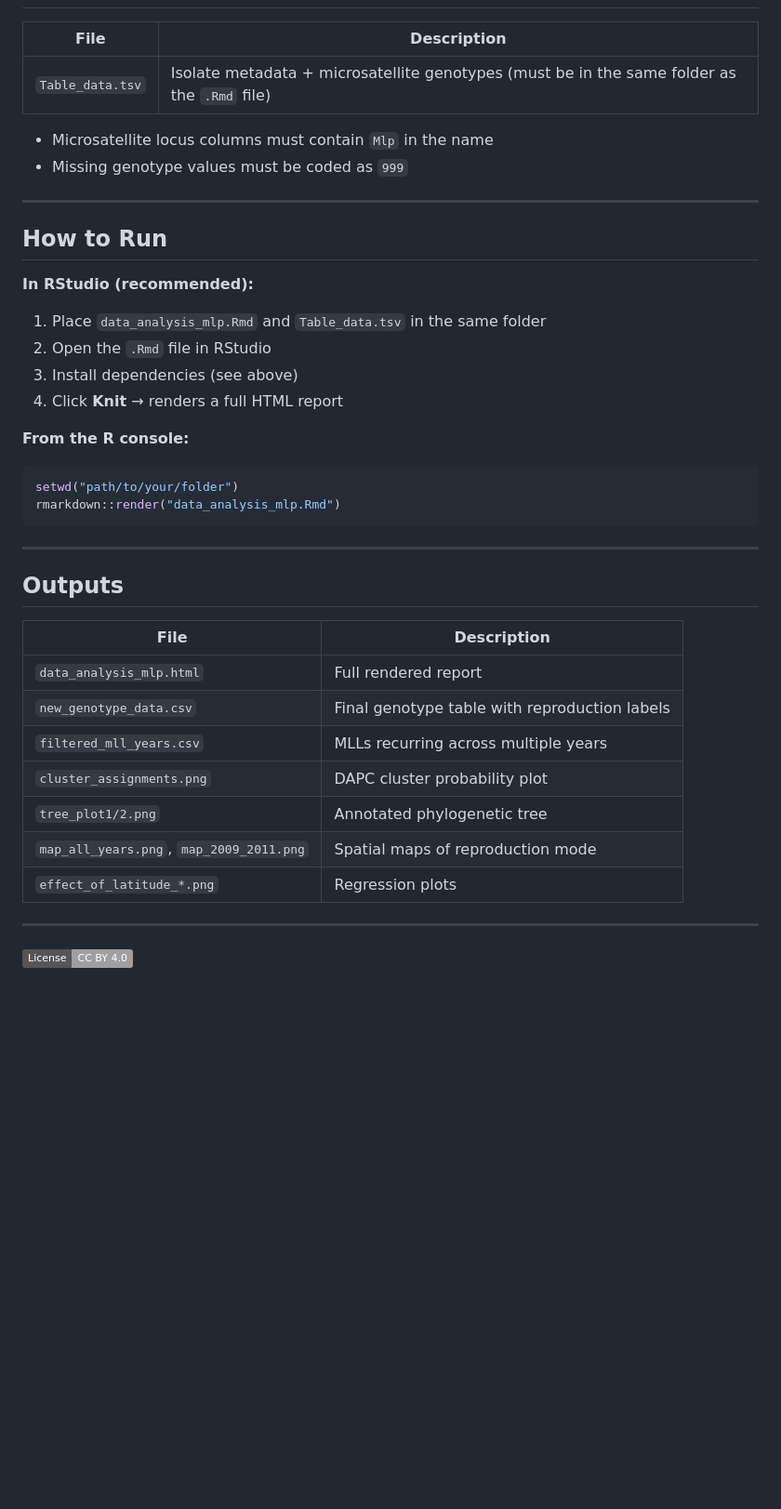
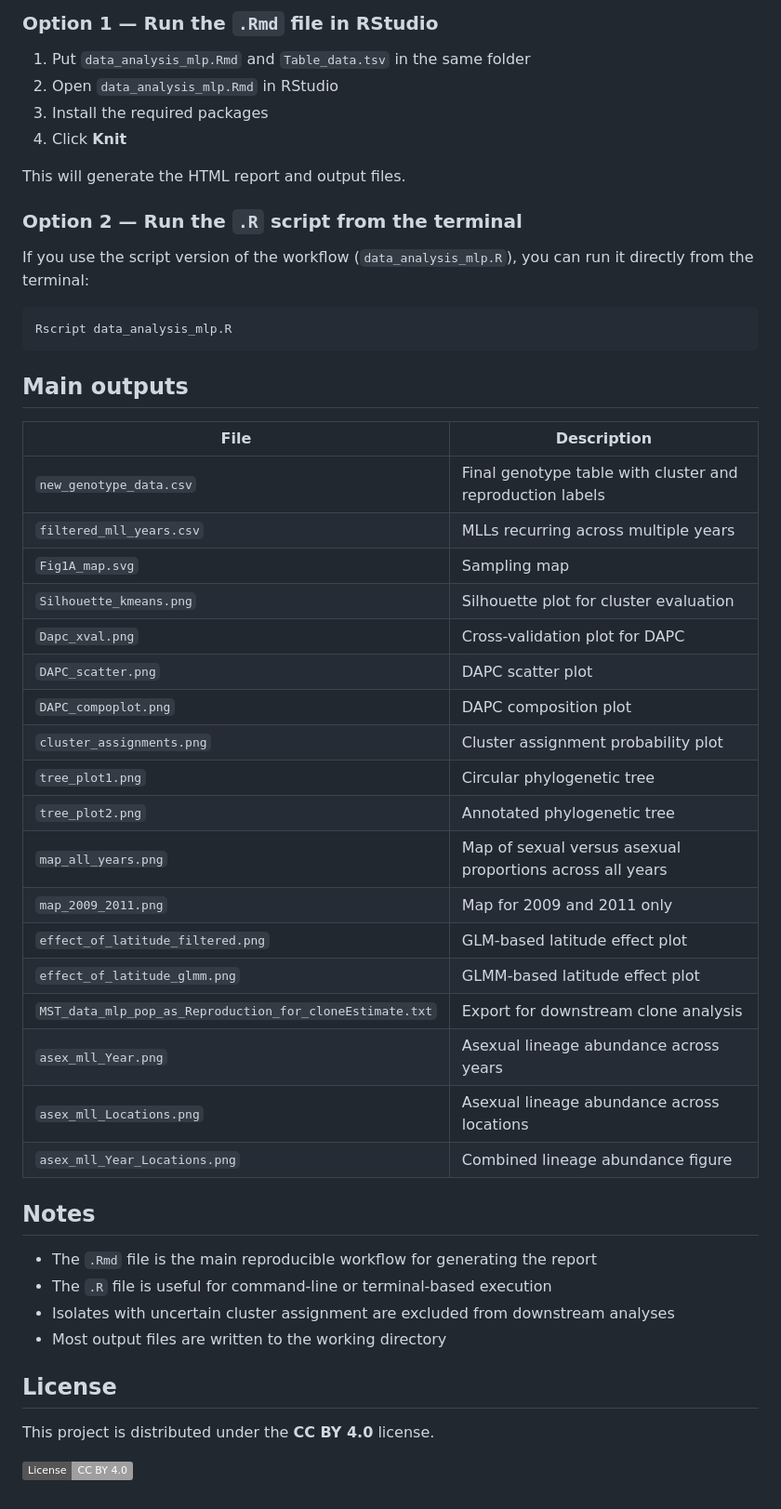
Before and after one commit to ammarabdalrahem/poplar_rust, a Markdown page: README.md, the part around one of its changes. Shown at 93% size. Drawn GitHub-style; badges without logos; blank space fills up the shorter version.

````diff
--- a/README.md
+++ b/README.md
@@ -54,41 +72,55 @@ BiocManager::install("ggtree")
+### Option 1 — Run the `.Rmd` file in RStudio
+
+1. Put `data_analysis_mlp.Rmd` and `Table_data.tsv` in the same folder
+2. Open `data_analysis_mlp.Rmd` in RStudio
+3. Install the required packages
+4. Click **Knit**
+
+This will generate the HTML report and output files.
+
+### Option 2 — Run the `.R` script from the terminal
+
+If you use the script version of the workflow (`data_analysis_mlp.R`), you can run it directly from the terminal:
+
+```bash
+Rscript data_analysis_mlp.R
+```
+
+
+## Main outputs
 
 | File | Description |
 |------|-------------|
-| `Table_data.tsv` | Isolate metadata + microsatellite genotypes (must be in the same folder as the `.Rmd` file) |
+| `new_genotype_data.csv` | Final genotype table with cluster and reproduction labels |
+| `filtered_mll_years.csv` | MLLs recurring across multiple years |
+| `Fig1A_map.svg` | Sampling map |
+| `Silhouette_kmeans.png` | Silhouette plot for cluster evaluation |
+| `Dapc_xval.png` | Cross-validation plot for DAPC |
+| `DAPC_scatter.png` | DAPC scatter plot |
+| `DAPC_compoplot.png` | DAPC composition plot |
+| `cluster_assignments.png` | Cluster assignment probability plot |
+| `tree_plot1.png` | Circular phylogenetic tree |
+| `tree_plot2.png` | Annotated phylogenetic tree |
+| `map_all_years.png` | Map of sexual versus asexual proportions across all years |
+| `map_2009_2011.png` | Map for 2009 and 2011 only |
+| `effect_of_latitude_filtered.png` | GLM-based latitude effect plot |
+| `effect_of_latitude_glmm.png` | GLMM-based latitude effect plot |
+| `MST_data_mlp_pop_as_Reproduction_for_cloneEstimate.txt` | Export for downstream clone analysis |
+| `asex_mll_Year.png` | Asexual lineage abundance across years |
+| `asex_mll_Locations.png` | Asexual lineage abundance across locations |
+| `asex_mll_Year_Locations.png` | Combined lineage abundance figure |
 
-- Microsatellite locus columns must contain `Mlp` in the name
-- Missing genotype values must be coded as `999`
+## Notes
 
----
+- The `.Rmd` file is the main reproducible workflow for generating the report
+- The `.R` file is useful for command-line or terminal-based execution
+- Isolates with uncertain cluster assignment are excluded from downstream analyses
+- Most output files are written to the working directory
 
-## How to Run
 
-**In RStudio (recommended):**
-1. Place `data_analysis_mlp.Rmd` and `Table_data.tsv` in the same folder
-2. Open the `.Rmd` file in RStudio
-3. Install dependencies (see above)
-4. Click **Knit** → renders a full HTML report
+## License
 
-**From the R console:**
-```r
-setwd("path/to/your/folder")
-rmarkdown::render("data_analysis_mlp.Rmd")
-```
+This project is distributed under the **CC BY 4.0** license.
 
----
-
-## Outputs
-
-| File | Description |
-|------|-------------|
-| `data_analysis_mlp.html` | Full rendered report |
-| `new_genotype_data.csv` | Final genotype table with reproduction labels |
-| `filtered_mll_years.csv` | MLLs recurring across multiple years |
-| `cluster_assignments.png` | DAPC cluster probability plot |
-| `tree_plot1/2.png` | Annotated phylogenetic tree |
-| `map_all_years.png`, `map_2009_2011.png` | Spatial maps of reproduction mode |
-| `effect_of_latitude_*.png` | Regression plots |
-
----
 
 [![License: CC BY 4.0](https://img.shields.io/badge/License-CC_BY_4.0-lightgrey.svg)](https://creativecommons.org/licenses/by/4.0/)
````
Also changed, not shown: other parts of README.md (+48 -30 lines).
